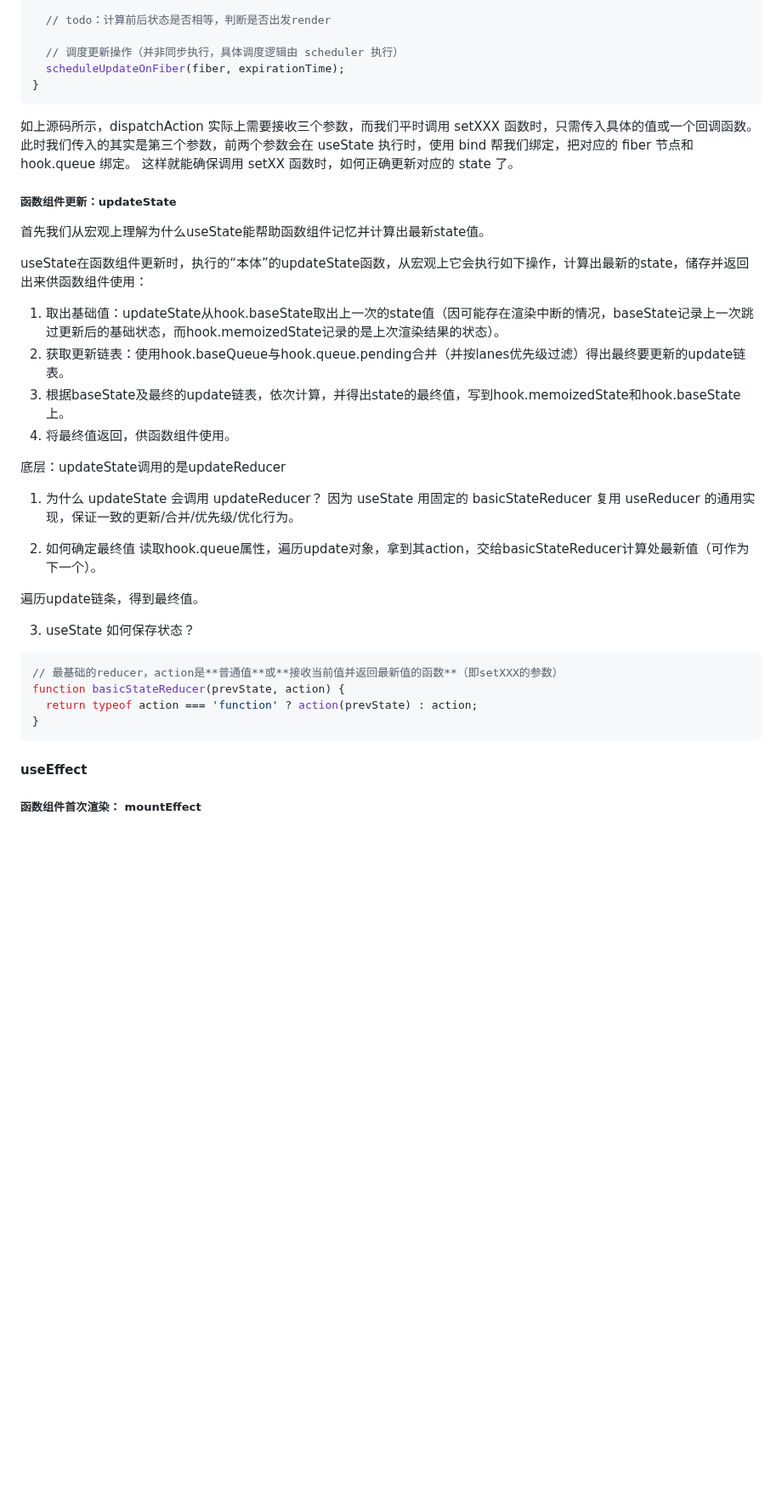
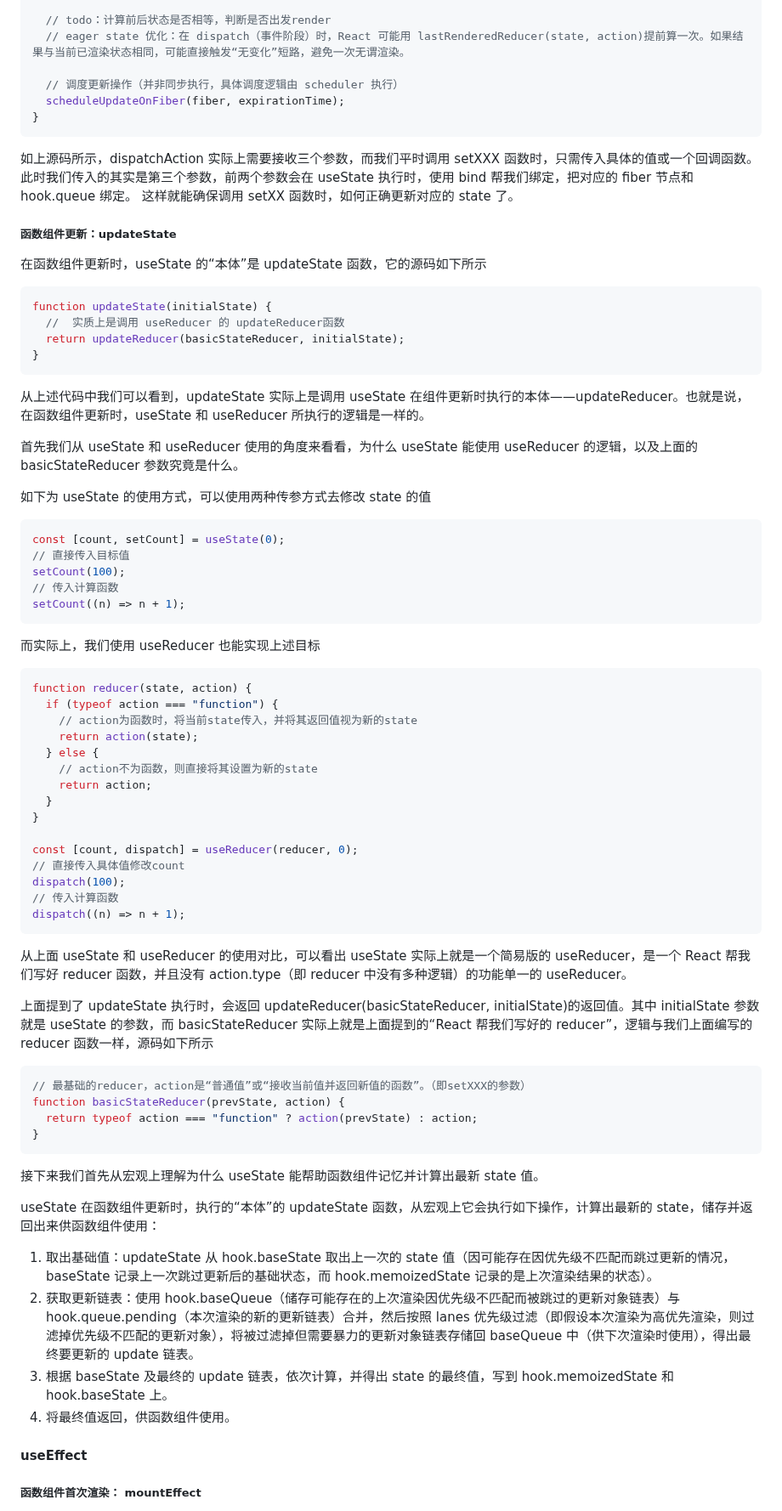
Before and after one commit to lrhhaha/study-notes, a Markdown page: frontend/React/React函数组件与Hooks实现原理.md, the part around one of its changes. Shown at 85% size. Rendered like a GitHub page; blank space fills up the shorter version.

Commit message:
编写hook文章

````diff
--- a/frontend/React/React函数组件与Hooks实现原理.md
+++ b/frontend/React/React函数组件与Hooks实现原理.md
@@ -534,6 +534,7 @@ function dispatchAction(
   }
 
   // todo：计算前后状态是否相等，判断是否出发render
+  // eager state 优化：在 dispatch（事件阶段）时，React 可能用 lastRenderedReducer(state, action)提前算一次。如果结果与当前已渲染状态相同，可能直接触发“无变化”短路，避免一次无谓渲染。
 
   // 调度更新操作（并非同步执行，具体调度逻辑由 scheduler 执行）
   scheduleUpdateOnFiber(fiber, expirationTime);
@@ -545,35 +546,68 @@ function dispatchAction(
 
 ##### 函数组件更新：updateState
 
-首先我们从宏观上理解为什么useState能帮助函数组件记忆并计算出最新state值。
-
-useState在函数组件更新时，执行的“本体”的updateState函数，从宏观上它会执行如下操作，计算出最新的state，储存并返回出来供函数组件使用：
-1. 取出基础值：updateState从hook.baseState取出上一次的state值（因可能存在渲染中断的情况，baseState记录上一次跳过更新后的基础状态，而hook.memoizedState记录的是上次渲染结果的状态）。
-2. 获取更新链表：使用hook.baseQueue与hook.queue.pending合并（并按lanes优先级过滤）得出最终要更新的update链表。
-3. 根据baseState及最终的update链表，依次计算，并得出state的最终值，写到hook.memoizedState和hook.baseState上。
-3. 将最终值返回，供函数组件使用。
-
-
-
-底层：updateState调用的是updateReducer
-
-1. 为什么 updateState 会调用 updateReducer？
-因为 useState 用固定的 basicStateReducer 复用 useReducer 的通用实现，保证一致的更新/合并/优先级/优化行为。
-
-2. 如何确定最终值
-读取hook.queue属性，遍历update对象，拿到其action，交给basicStateReducer计算处最新值（可作为下一个）。
-
-遍历update链条，得到最终值。
-
-3. useState 如何保存状态？
+在函数组件更新时，useState 的“本体”是 updateState 函数，它的源码如下所示
 
 ```javascript
-// 最基础的reducer，action是**普通值**或**接收当前值并返回最新值的函数**（即setXXX的参数）
-function basicStateReducer(prevState, action) {
-  return typeof action === 'function' ? action(prevState) : action;
+function updateState(initialState) {
+  //  实质上是调用 useReducer 的 updateReducer函数
+  return updateReducer(basicStateReducer, initialState);
 }
 ```
 
+从上述代码中我们可以看到，updateState 实际上是调用 useState 在组件更新时执行的本体——updateReducer。也就是说，在函数组件更新时，useState 和 useReducer 所执行的逻辑是一样的。
+
+首先我们从 useState 和 useReducer 使用的角度来看看，为什么 useState 能使用 useReducer 的逻辑，以及上面的 basicStateReducer 参数究竟是什么。
+
+如下为 useState 的使用方式，可以使用两种传参方式去修改 state 的值
+
+```javascript
+const [count, setCount] = useState(0);
+// 直接传入目标值
+setCount(100);
+// 传入计算函数
+setCount((n) => n + 1);
+```
+
+而实际上，我们使用 useReducer 也能实现上述目标
+
+```javascript
+function reducer(state, action) {
+  if (typeof action === "function") {
+    // action为函数时，将当前state传入，并将其返回值视为新的state
+    return action(state);
+  } else {
+    // action不为函数，则直接将其设置为新的state
+    return action;
+  }
+}
+
+const [count, dispatch] = useReducer(reducer, 0);
+// 直接传入具体值修改count
+dispatch(100);
+// 传入计算函数
+dispatch((n) => n + 1);
+```
+
+从上面 useState 和 useReducer 的使用对比，可以看出 useState 实际上就是一个简易版的 useReducer，是一个 React 帮我们写好 reducer 函数，并且没有 action.type（即 reducer 中没有多种逻辑）的功能单一的 useReducer。
+
+上面提到了 updateState 执行时，会返回 updateReducer(basicStateReducer, initialState)的返回值。其中 initialState 参数就是 useState 的参数，而 basicStateReducer 实际上就是上面提到的“React 帮我们写好的 reducer”，逻辑与我们上面编写的 reducer 函数一样，源码如下所示
+
+```javascript
+// 最基础的reducer，action是“普通值”或“接收当前值并返回新值的函数”。（即setXXX的参数）
+function basicStateReducer(prevState, action) {
+  return typeof action === "function" ? action(prevState) : action;
+}
+```
+
+接下来我们首先从宏观上理解为什么 useState 能帮助函数组件记忆并计算出最新 state 值。
+
+useState 在函数组件更新时，执行的“本体”的 updateState 函数，从宏观上它会执行如下操作，计算出最新的 state，储存并返回出来供函数组件使用：
+
+1. 取出基础值：updateState 从 hook.baseState 取出上一次的 state 值（因可能存在因优先级不匹配而跳过更新的情况，baseState 记录上一次跳过更新后的基础状态，而 hook.memoizedState 记录的是上次渲染结果的状态）。
+2. 获取更新链表：使用 hook.baseQueue（储存可能存在的上次渲染因优先级不匹配而被跳过的更新对象链表）与 hook.queue.pending（本次渲染的新的更新链表）合并，然后按照 lanes 优先级过滤（即假设本次渲染为高优先渲染，则过滤掉优先级不匹配的更新对象），将被过滤掉但需要暴力的更新对象链表存储回 baseQueue 中（供下次渲染时使用），得出最终要更新的 update 链表。
+3. 根据 baseState 及最终的 update 链表，依次计算，并得出 state 的最终值，写到 hook.memoizedState 和 hook.baseState 上。
+4. 将最终值返回，供函数组件使用。
 
 #### useEffect
 
````
Also changed, not shown: other parts of frontend/React/React函数组件与Hooks实现原理.md (+1 -1 lines).
